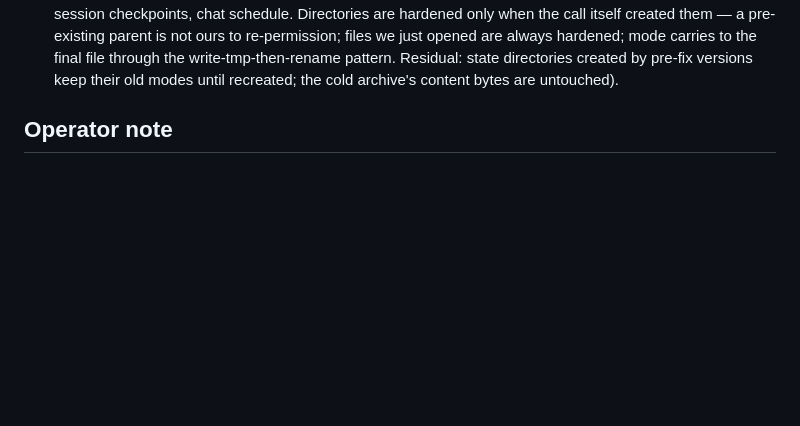
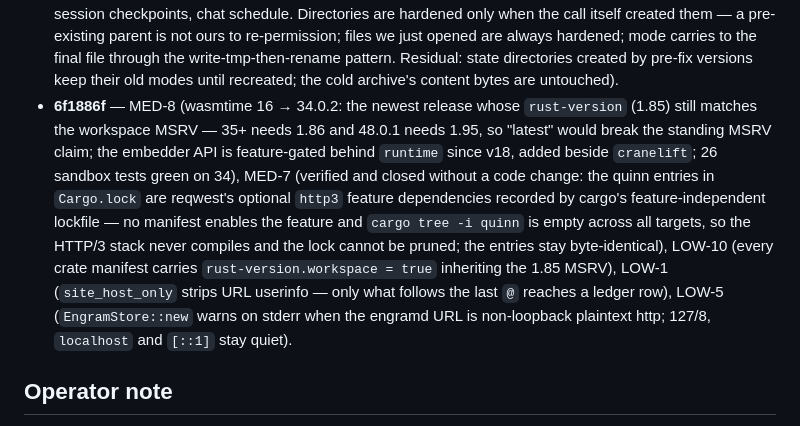
Before and after one commit to El-AI-Intelligence/amparo, a Markdown page: docs/security-audit-2026-08-31.md, the part around the change. Drawn GitHub-style; blank space fills up the shorter version.

Commit message:
docs: audit fix log — batch 4 6f1886f

```diff
--- a/docs/security-audit-2026-08-31.md
+++ b/docs/security-audit-2026-08-31.md
@@ -166,6 +166,22 @@ to the box; the `.gitignore` decision for `web/` is the operator's.
   to the final file through the write-tmp-then-rename pattern. Residual:
   state directories created by pre-fix versions keep their old modes
   until recreated; the cold archive's content bytes are untouched).
+- **6f1886f** — MED-8 (wasmtime 16 → 34.0.2: the newest release whose
+  `rust-version` (1.85) still matches the workspace MSRV — 35+ needs
+  1.86 and 48.0.1 needs 1.95, so "latest" would break the standing MSRV
+  claim; the embedder API is feature-gated behind `runtime` since v18,
+  added beside `cranelift`; 26 sandbox tests green on 34), MED-7
+  (verified and closed without a code change: the quinn entries in
+  `Cargo.lock` are reqwest's optional `http3` feature dependencies
+  recorded by cargo's feature-independent lockfile — no manifest
+  enables the feature and `cargo tree -i quinn` is empty across all
+  targets, so the HTTP/3 stack never compiles and the lock cannot be
+  pruned; the entries stay byte-identical), LOW-10 (every crate
+  manifest carries `rust-version.workspace = true` inheriting the 1.85
+  MSRV), LOW-1 (`site_host_only` strips URL userinfo — only what
+  follows the last `@` reaches a ledger row), LOW-5 (`EngramStore::new`
+  warns on stderr when the engramd URL is non-loopback plaintext http;
+  127/8, `localhost` and `[::1]` stay quiet).
 
 ## Operator note
 
```
